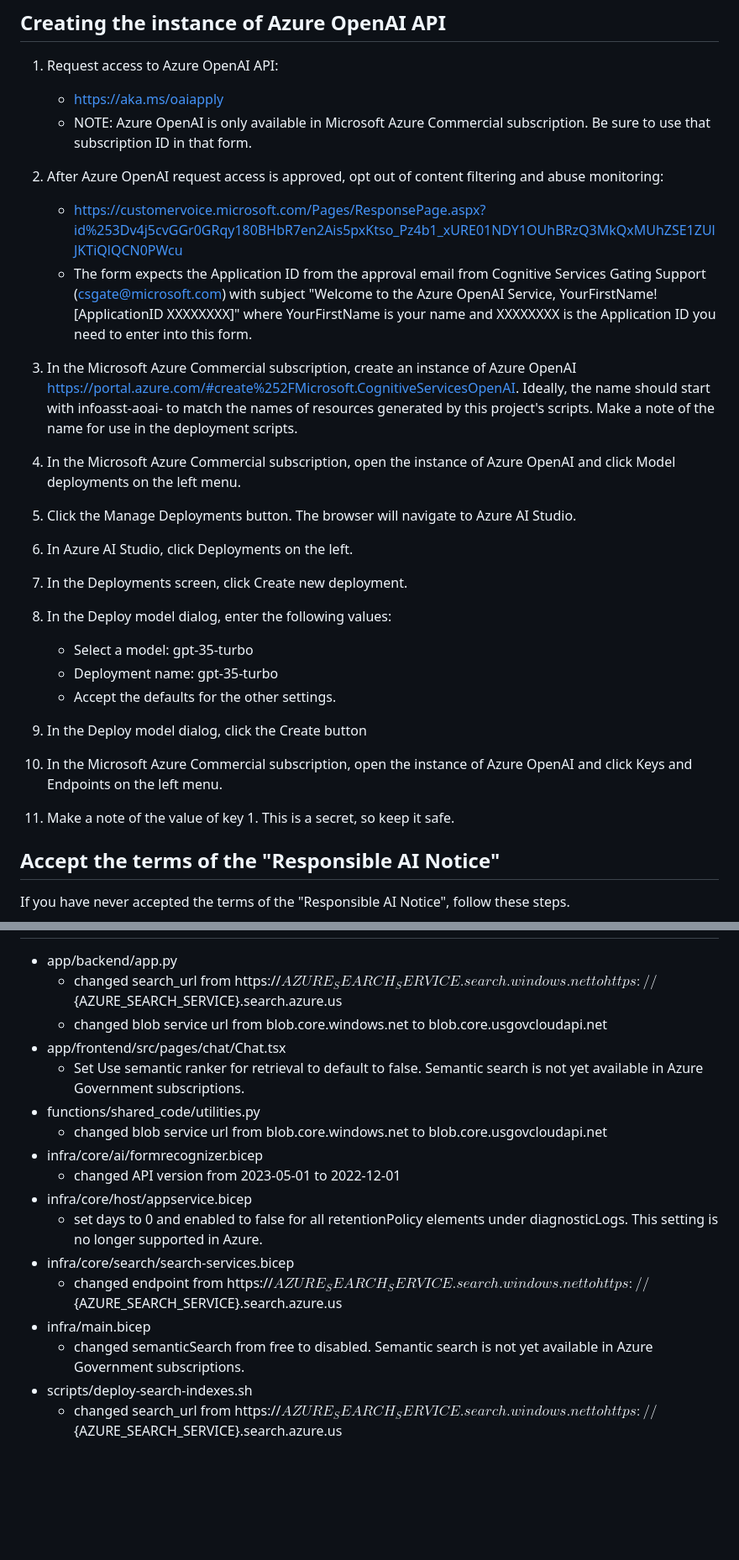
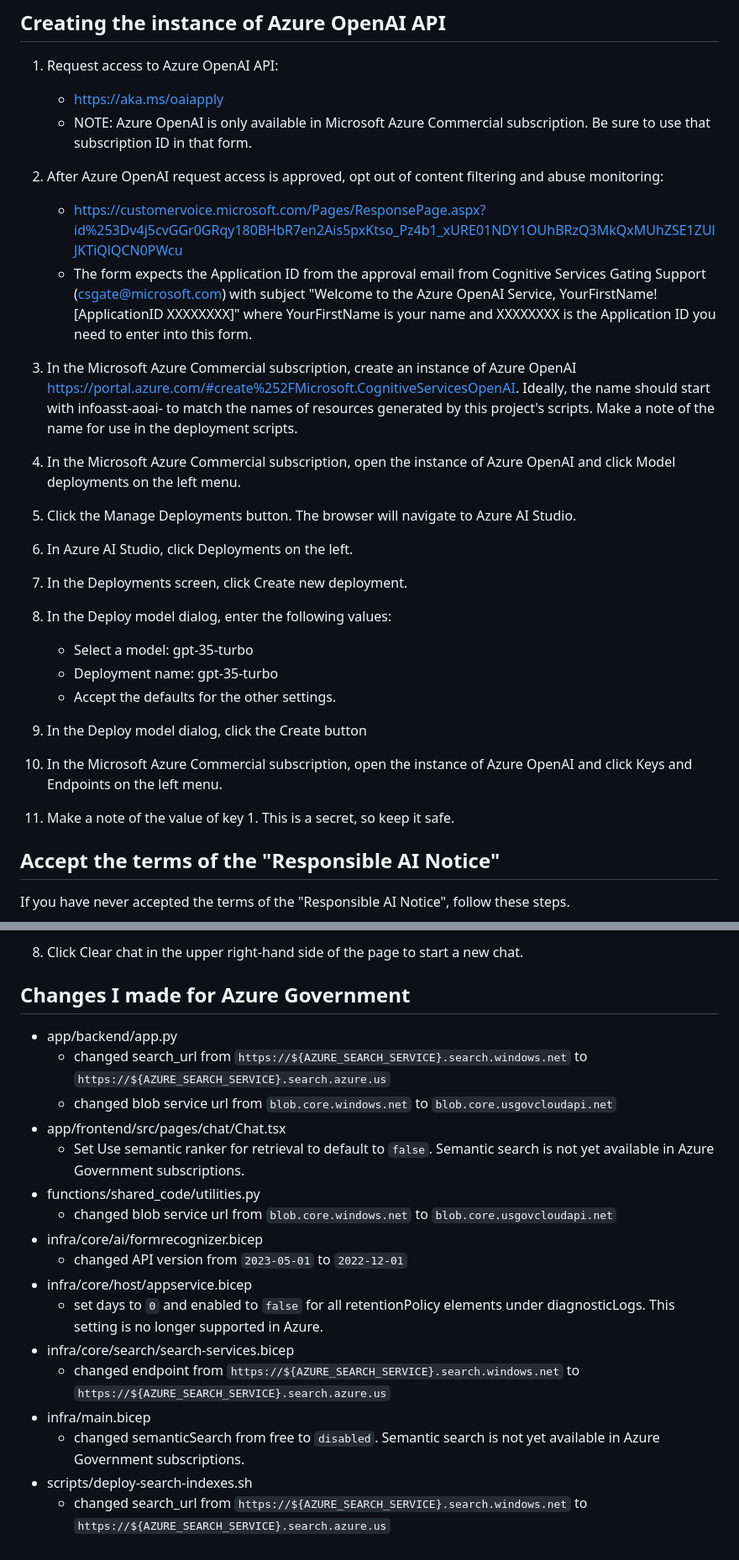
Before and after one commit to microsoft/PubSec-Info-Assistant, a Markdown page: BRYAN.md, 2 parts joined by grey strips. Shown: that part at 84% size. Drawn GitHub-style; blank space fills up the shorter version.

```diff
--- a/BRYAN.md
+++ b/BRYAN.md
@@ -12,18 +12,20 @@ NOTE: This project works in GitHub Codespaces. Could not get it working on Mac o
 ## Creating the instance of Azure OpenAI API
 
 1. Request access to Azure OpenAI API:
-    - <https://aka.ms/oaiapply>
-    - NOTE: Azure OpenAI is only available in Microsoft Azure Commercial subscription.  Be sure to use that subscription ID in that form.
+
+   - <https://aka.ms/oaiapply>
+   - NOTE: Azure OpenAI is only available in Microsoft Azure Commercial subscription. Be sure to use that subscription ID in that form.
 
 1. After Azure OpenAI request access is approved, opt out of content filtering and abuse monitoring:
-    - <https://customervoice.microsoft.com/Pages/ResponsePage.aspx?id%253Dv4j5cvGGr0GRqy180BHbR7en2Ais5pxKtso_Pz4b1_xURE01NDY1OUhBRzQ3MkQxMUhZSE1ZUlJKTiQlQCN0PWcu>
-    - The form expects the Application ID from the approval email from Cognitive Services Gating Support (<csgate@microsoft.com>) with subject "Welcome to the Azure OpenAI Service, YourFirstName! [ApplicationID XXXXXXXX]" where YourFirstName is your name and XXXXXXXX is the Application ID you need to enter into this form.
 
-1. In the Microsoft Azure Commercial subscription, create an instance of Azure OpenAI <https://portal.azure.com/#create%252FMicrosoft.CognitiveServicesOpenAI>.  Ideally, the name should start with infoasst-aoai- to match the names of resources generated by this project's scripts.  Make a note of the name for use in the deployment scripts.
+   - <https://customervoice.microsoft.com/Pages/ResponsePage.aspx?id%253Dv4j5cvGGr0GRqy180BHbR7en2Ais5pxKtso_Pz4b1_xURE01NDY1OUhBRzQ3MkQxMUhZSE1ZUlJKTiQlQCN0PWcu>
+   - The form expects the Application ID from the approval email from Cognitive Services Gating Support (<csgate@microsoft.com>) with subject "Welcome to the Azure OpenAI Service, YourFirstName! [ApplicationID XXXXXXXX]" where YourFirstName is your name and XXXXXXXX is the Application ID you need to enter into this form.
+
+1. In the Microsoft Azure Commercial subscription, create an instance of Azure OpenAI <https://portal.azure.com/#create%252FMicrosoft.CognitiveServicesOpenAI>. Ideally, the name should start with infoasst-aoai- to match the names of resources generated by this project's scripts. Make a note of the name for use in the deployment scripts.
 
 1. In the Microsoft Azure Commercial subscription, open the instance of Azure OpenAI and click Model deployments on the left menu.
 
-1. Click the Manage Deployments button.  The browser will navigate to Azure AI Studio.
+1. Click the Manage Deployments button. The browser will navigate to Azure AI Studio.
 
 1. In Azure AI Studio, click Deployments on the left.
 
@@ -31,15 +33,15 @@ NOTE: This project works in GitHub Codespaces. Could not get it working on Mac o
 
 1. In the Deploy model dialog, enter the following values:
 
-    - Select a model: gpt-35-turbo
-    - Deployment name: gpt-35-turbo
-    - Accept the defaults for the other settings.
+   - Select a model: gpt-35-turbo
+   - Deployment name: gpt-35-turbo
+   - Accept the defaults for the other settings.
 
 1. In the Deploy model dialog, click the Create button
 
 1. In the Microsoft Azure Commercial subscription, open the instance of Azure OpenAI and click Keys and Endpoints on the left menu.
 
-1. Make a note of the value of key 1.  This is a secret, so keep it safe.
+1. Make a note of the value of key 1. This is a secret, so keep it safe.
 
 ## Accept the terms of the "Responsible AI Notice"
 
@@ -102,18 +131,21 @@ If you have never accepted the terms of the "Responsible AI Notice", follow thes
+1. Click Clear chat in the upper right-hand side of the page to start a new chat.
+
+## Changes I made for Azure Government
 
 - app/backend/app.py
-  - changed search_url from https://${AZURE_SEARCH_SERVICE}.search.windows.net to https://${AZURE_SEARCH_SERVICE}.search.azure.us
-  - changed blob service url from blob.core.windows.net to blob.core.usgovcloudapi.net
+  - changed search_url from `https://${AZURE_SEARCH_SERVICE}.search.windows.net` to `https://${AZURE_SEARCH_SERVICE}.search.azure.us`
+  - changed blob service url from `blob.core.windows.net` to `blob.core.usgovcloudapi.net`
 - app/frontend/src/pages/chat/Chat.tsx
-  - Set Use semantic ranker for retrieval to default to false. Semantic search is not yet available in Azure Government subscriptions.
+  - Set Use semantic ranker for retrieval to default to `false`. Semantic search is not yet available in Azure Government subscriptions.
 - functions/shared_code/utilities.py
-  - changed blob service url from blob.core.windows.net to blob.core.usgovcloudapi.net
+  - changed blob service url from `blob.core.windows.net` to `blob.core.usgovcloudapi.net`
 - infra/core/ai/formrecognizer.bicep
-  - changed API version from 2023-05-01 to 2022-12-01
+  - changed API version from `2023-05-01` to `2022-12-01`
 - infra/core/host/appservice.bicep
-  - set days to 0 and enabled to false for all retentionPolicy elements under diagnosticLogs.  This setting is no longer supported in Azure.
+  - set days to `0` and enabled to `false` for all retentionPolicy elements under diagnosticLogs. This setting is no longer supported in Azure.
 - infra/core/search/search-services.bicep
-  - changed endpoint from https://${AZURE_SEARCH_SERVICE}.search.windows.net to https://${AZURE_SEARCH_SERVICE}.search.azure.us
+  - changed endpoint from `https://${AZURE_SEARCH_SERVICE}.search.windows.net` to `https://${AZURE_SEARCH_SERVICE}.search.azure.us`
 - infra/main.bicep
-  - changed semanticSearch from free to disabled.  Semantic search is not yet available in Azure Government subscriptions.
+  - changed semanticSearch from free to `disabled`. Semantic search is not yet available in Azure Government subscriptions.
 - scripts/deploy-search-indexes.sh
-  - changed search_url from https://${AZURE_SEARCH_SERVICE}.search.windows.net to https://${AZURE_SEARCH_SERVICE}.search.azure.us
+  - changed search_url from `https://${AZURE_SEARCH_SERVICE}.search.windows.net` to `https://${AZURE_SEARCH_SERVICE}.search.azure.us`
```
Also changed, not shown: other parts of BRYAN.md (+47 -20 lines).
